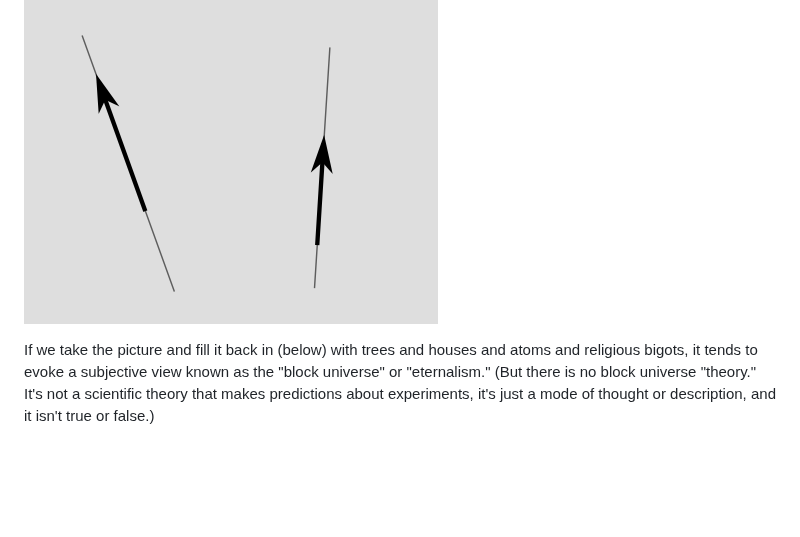
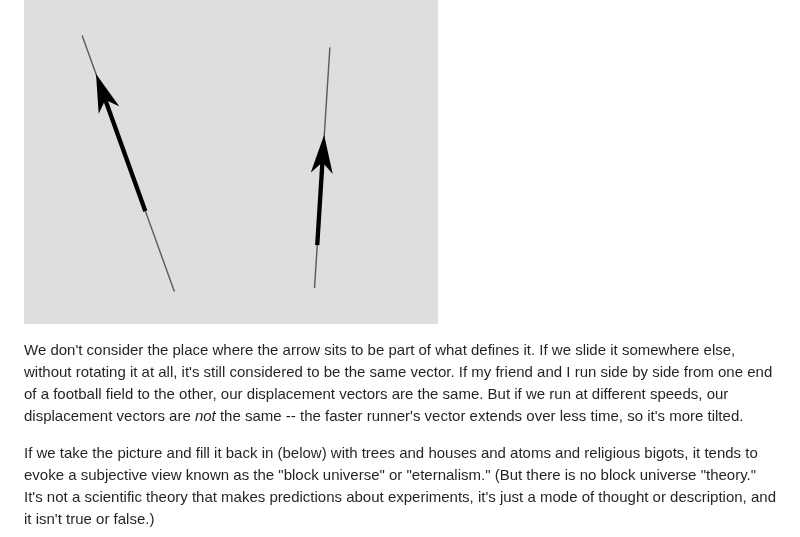
Before and after one commit to bcrowell/bcrowell.github.io, a Markdown page: spacetime_diagrams/index.md, the part around the change. Rendered like a GitHub page; blank space fills up the shorter version.

```diff
--- a/spacetime_diagrams/index.md
+++ b/spacetime_diagrams/index.md
@@ -53,6 +53,14 @@ vector to describe the fact that an object moved in a certain way so that it exi
 event and later existed at some other event.
 
 ![vectors as pieces of world-lines](vectors.png)
+
+We don't consider the place where the arrow sits to be part of
+what defines it. If we slide it somewhere else, without rotating it at all, it's still
+considered to be the same vector. If my friend and I run side by side from one end of
+a football field to the other, our displacement vectors are the same. But if we run at different
+speeds, our displacement vectors are *not* the same -- the faster runner's vector extends over
+less time, so it's more tilted.
+
 
 If we take the picture and
 fill it back in (below) with trees and houses and atoms and religious bigots, it tends to evoke
```
Also changed, not shown: faster_than_light/index.md (+3 -50 lines).
